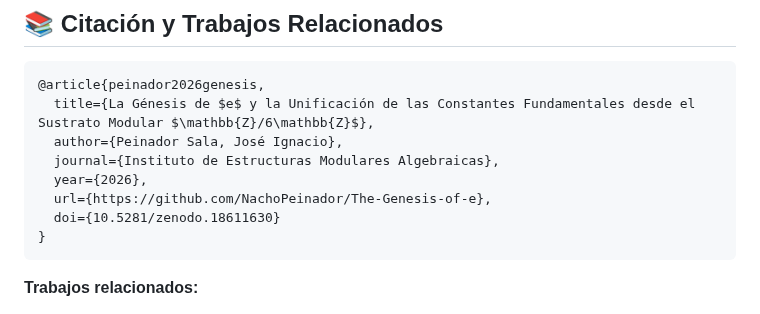
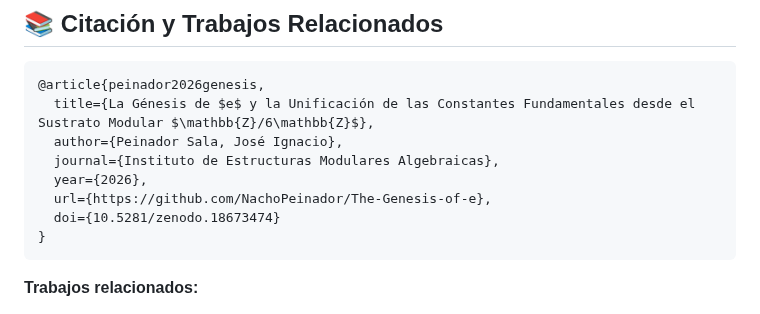
Before and after one commit to NachoPeinador/The-Genesis-of-e, a Markdown page: README_es.md, the part around one of its changes. Drawn GitHub-style.

Commit message:
Update DOI in README_es.md

````diff
--- a/README_es.md
+++ b/README_es.md
@@ -213,7 +213,7 @@ Para estudios en profundidad de la **saturación SNR de Riemann** ($SNR_{\text{s
   journal={Instituto de Estructuras Modulares Algebraicas},
   year={2026},
   url={https://github.com/NachoPeinador/The-Genesis-of-e},
-  doi={10.5281/zenodo.18611630}
+  doi={10.5281/zenodo.18673474}
 }
 ```
 
````
Also changed, not shown: other parts of README_es.md (+1 -1 lines).
